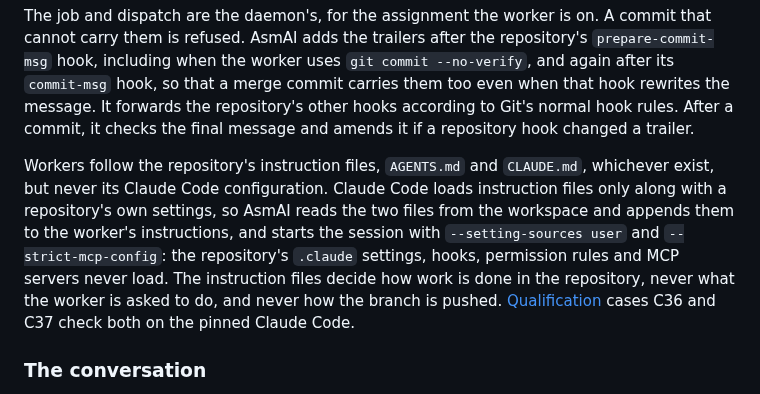
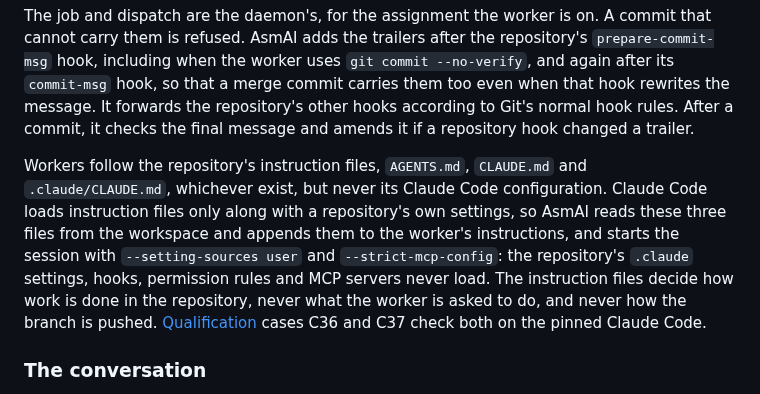
Before and after one commit to talvor/asmai, a Markdown page: README.md, the part around the change. Drawn GitHub-style.

Commit message:
no-mistakes(review): Document the third repository instruction file

```diff
--- a/README.md
+++ b/README.md
@@ -134,7 +134,7 @@ AsmAI-Dispatch: 3
 
 The job and dispatch are the daemon's, for the assignment the worker is on. A commit that cannot carry them is refused. AsmAI adds the trailers after the repository's `prepare-commit-msg` hook, including when the worker uses `git commit --no-verify`, and again after its `commit-msg` hook, so that a merge commit carries them too even when that hook rewrites the message. It forwards the repository's other hooks according to Git's normal hook rules. After a commit, it checks the final message and amends it if a repository hook changed a trailer.
 
-Workers follow the repository's instruction files, `AGENTS.md` and `CLAUDE.md`, whichever exist, but never its Claude Code configuration. Claude Code loads instruction files only along with a repository's own settings, so AsmAI reads the two files from the workspace and appends them to the worker's instructions, and starts the session with `--setting-sources user` and `--strict-mcp-config`: the repository's `.claude` settings, hooks, permission rules and MCP servers never load. The instruction files decide how work is done in the repository, never what the worker is asked to do, and never how the branch is pushed. [Qualification](docs/qualification-harness.md) cases C36 and C37 check both on the pinned Claude Code.
+Workers follow the repository's instruction files, `AGENTS.md`, `CLAUDE.md` and `.claude/CLAUDE.md`, whichever exist, but never its Claude Code configuration. Claude Code loads instruction files only along with a repository's own settings, so AsmAI reads these three files from the workspace and appends them to the worker's instructions, and starts the session with `--setting-sources user` and `--strict-mcp-config`: the repository's `.claude` settings, hooks, permission rules and MCP servers never load. The instruction files decide how work is done in the repository, never what the worker is asked to do, and never how the branch is pushed. [Qualification](docs/qualification-harness.md) cases C36 and C37 check both on the pinned Claude Code.
 
 ### The conversation
 
```
